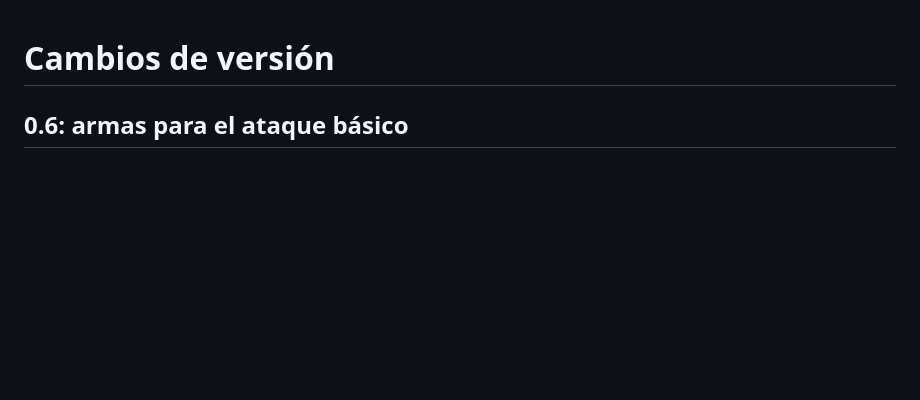
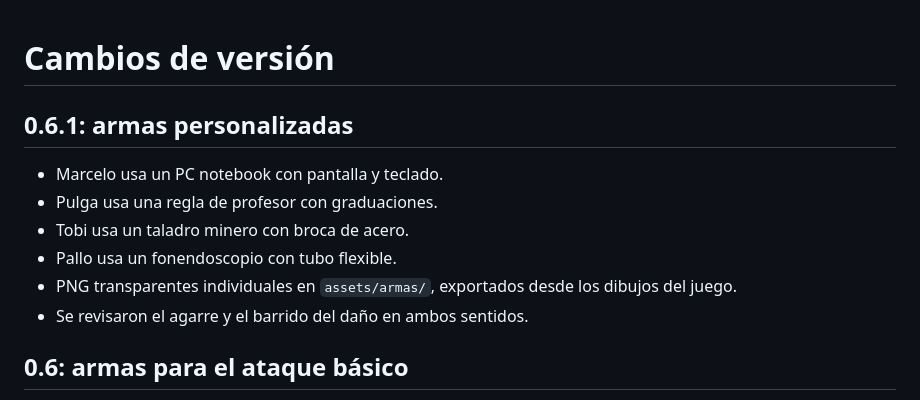
Before and after one commit to MarceloAraneda26/la-leyenda-del-magdaleno, a Markdown page: CAMBIOS.md, the part around the change. GitHub-like rendering; blank space fills up the shorter version.

```diff
--- a/CAMBIOS.md
+++ b/CAMBIOS.md
@@ -1,4 +1,13 @@
 # Cambios de versión
+
+## 0.6.1: armas personalizadas
+
+- Marcelo usa un PC notebook con pantalla y teclado.
+- Pulga usa una regla de profesor con graduaciones.
+- Tobi usa un taladro minero con broca de acero.
+- Pallo usa un fonendoscopio con tubo flexible.
+- PNG transparentes individuales en `assets/armas/`, exportados desde los dibujos del juego.
+- Se revisaron el agarre y el barrido del daño en ambos sentidos.
 
 ## 0.6: armas para el ataque básico
 
```
Also changed, not shown: ARMAS.md (+7 -5 lines), README.md (+3 -1 lines), assets/armas-basicas.png, assets/armas/marcelo.png (added), assets/armas/pallo.png (added), assets/armas/pulga.png (added), assets/armas/ruzio.png (added), assets/armas/tobi.png (added), 6 other files.
